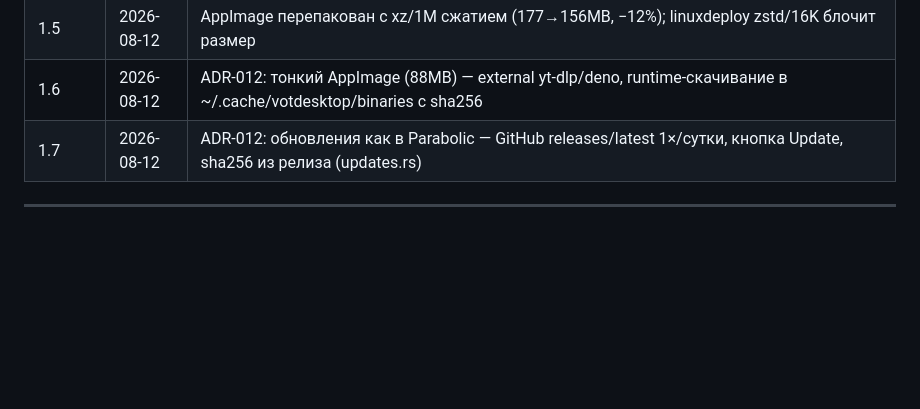
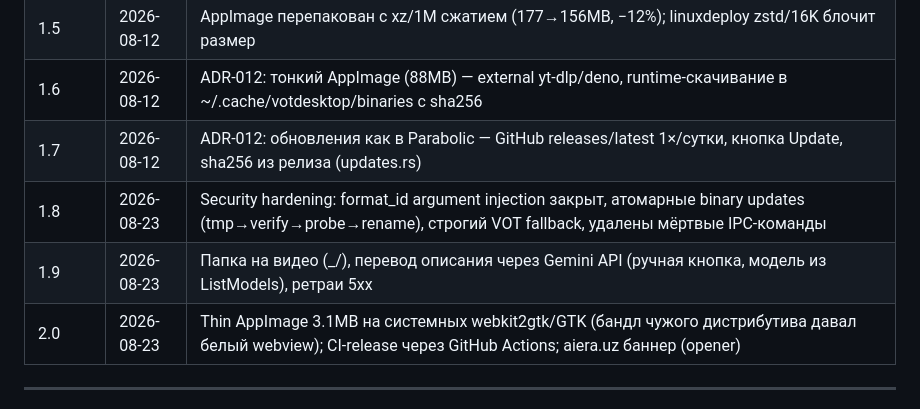
Before and after one commit to sportlotto-ux/VOT-Desktop, a Markdown page: docs/REGULATION.md, the part around one of its changes. Drawn GitHub-style; blank space fills up the shorter version.

```diff
--- a/docs/REGULATION.md
+++ b/docs/REGULATION.md
@@ -527,6 +527,9 @@ const FILTER_COMPLEX: &str = "[1:a]loudnorm=I=-16:TP=-0.5:LRA=11,aresample=44100
 | 1.5 | 2026-08-12 | AppImage перепакован с xz/1M сжатием (177→156MB, −12%); linuxdeploy zstd/16K блочит размер |
 | 1.6 | 2026-08-12 | ADR-012: тонкий AppImage (88MB) — external yt-dlp/deno, runtime-скачивание в ~/.cache/votdesktop/binaries с sha256 |
 | 1.7 | 2026-08-12 | ADR-012: обновления как в Parabolic — GitHub releases/latest 1×/сутки, кнопка Update, sha256 из релиза (updates.rs) |
+| 1.8 | 2026-08-23 | Security hardening: format_id argument injection закрыт, атомарные binary updates (tmp→verify→probe→rename), строгий VOT fallback, удалены мёртвые IPC-команды |
+| 1.9 | 2026-08-23 | Папка на видео (<title>_<ID>/), перевод описания через Gemini API (ручная кнопка, модель из ListModels), ретраи 5xx |
+| 2.0 | 2026-08-23 | Thin AppImage 3.1MB на системных webkit2gtk/GTK (бандл чужого дистрибутива давал белый webview); CI-release через GitHub Actions; aiera.uz баннер (opener) |
 
 ---
 
```
Also changed, not shown: other parts of docs/REGULATION.md (+2 -2 lines), README.md (+25 -14 lines).
